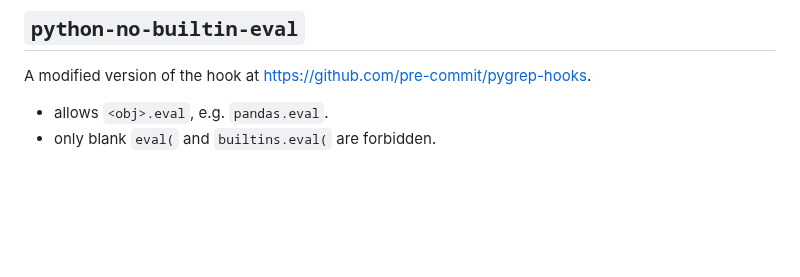
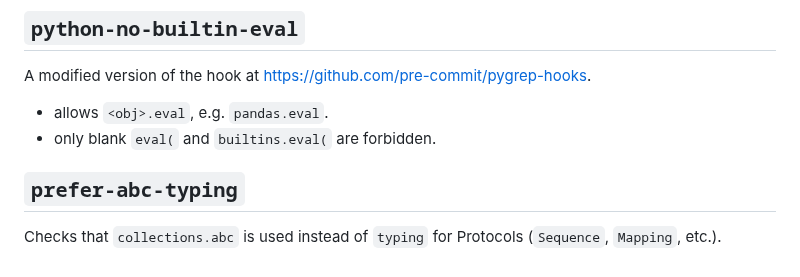
Before and after one commit to randolf-scholz/assorted-hooks, a Markdown page: README.md, the part around the change. Rendered like a GitHub page; blank space fills up the shorter version.

```diff
--- a/README.md
+++ b/README.md
@@ -73,3 +73,7 @@ A modified version of the hook at https://github.com/pre-commit/pygrep-hooks.
 
 - allows `<obj>.eval`, e.g. `pandas.eval`.
 - only blank `eval(` and `builtins.eval(` are forbidden.
+
+## `prefer-abc-typing`
+
+Checks that `collections.abc` is used instead of `typing` for Protocols (`Sequence`, `Mapping`, etc.).
```
